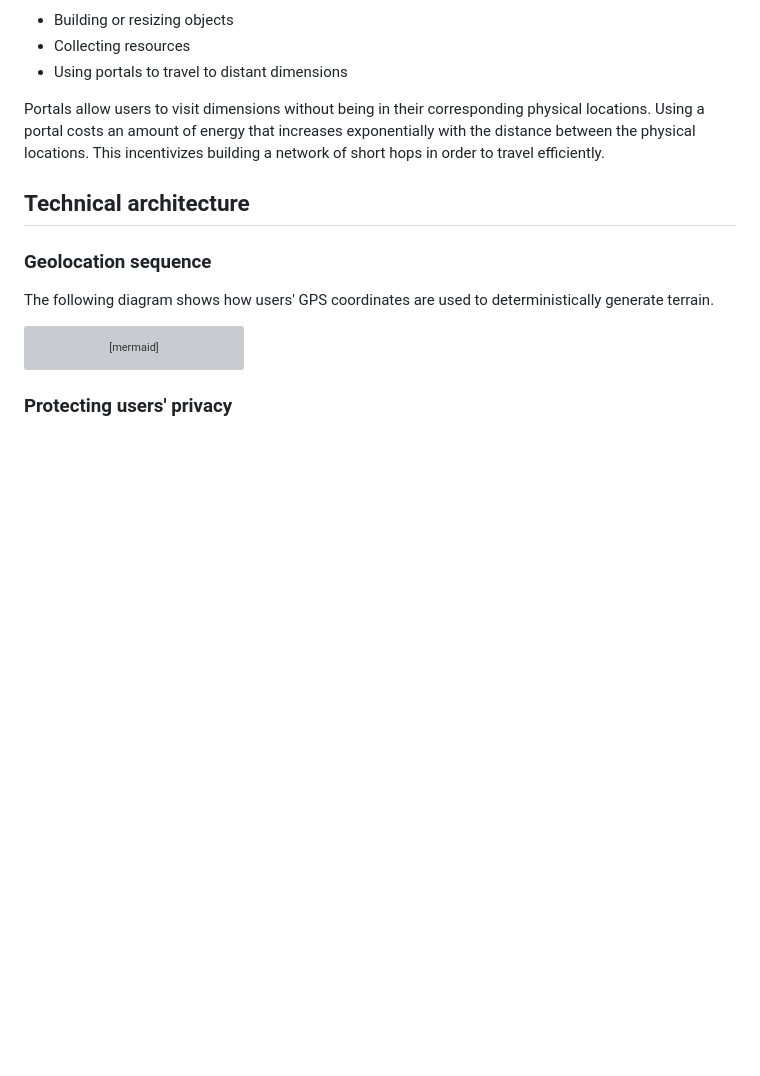
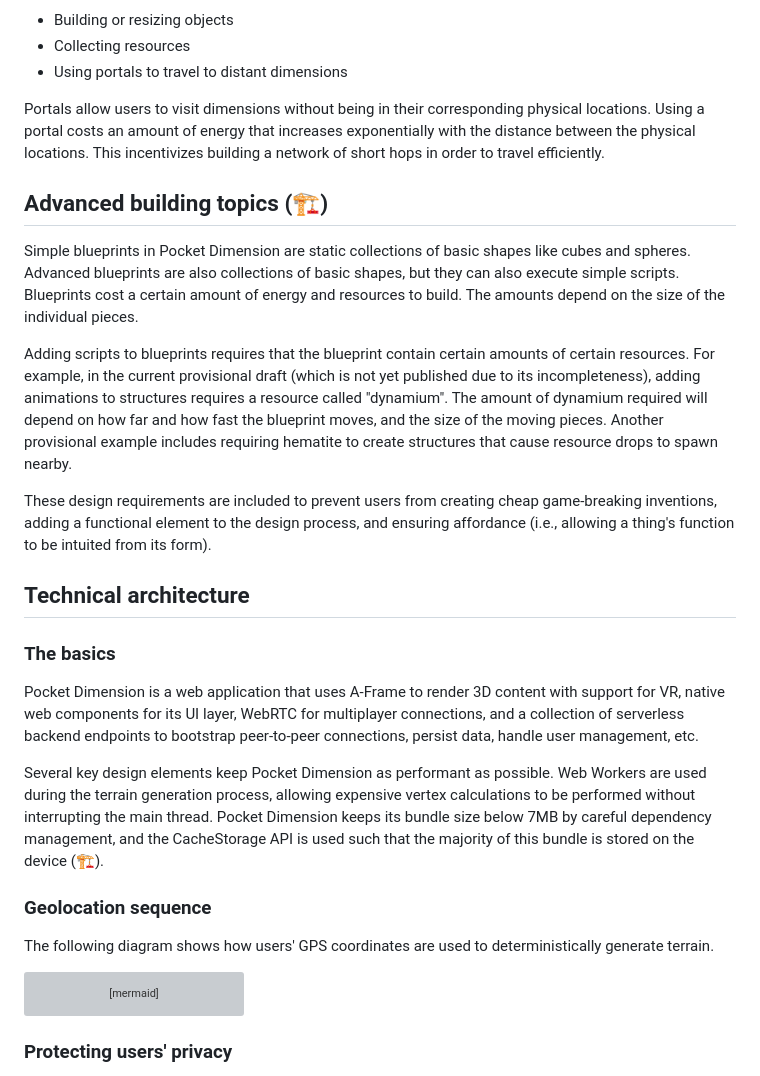
Before and after one commit to ScryVR/pocketdimension-docs, a Markdown page: docs/documentation_src.md, the part around one of its changes. Drawn GitHub-style; blank space fills up the shorter version; grey boxes are pictures that could not be loaded.

```diff
--- a/docs/documentation_src.md
+++ b/docs/documentation_src.md
@@ -30,7 +30,21 @@ Other interactions in Pocket Dimension cause energy to be destroyed.
 
 Portals allow users to visit dimensions without being in their corresponding physical locations. Using a portal costs an amount of energy that increases exponentially with the distance between the physical locations. This incentivizes building a network of short hops in order to travel efficiently.
 
+## Advanced building topics (🏗️)
+
+Simple blueprints in Pocket Dimension are static collections of basic shapes like cubes and spheres. Advanced blueprints are also collections of basic shapes, but they can also execute simple scripts. Blueprints cost a certain amount of energy and resources to build. The amounts depend on the size of the individual pieces.
+
+Adding scripts to blueprints requires that the blueprint contain certain amounts of certain resources. For example, in the current provisional draft (which is not yet published due to its incompleteness), adding animations to structures requires a resource called "dynamium". The amount of dynamium required will depend on how far and how fast the blueprint moves, and the size of the moving pieces. Another provisional example includes requiring hematite to create structures that cause resource drops to spawn nearby.
+
+These design requirements are included to prevent users from creating cheap game-breaking inventions, adding a functional element to the design process, and ensuring affordance (i.e., allowing a thing's function to be intuited from its form).
+
 ## Technical architecture
+
+### The basics
+
+Pocket Dimension is a web application that uses A-Frame to render 3D content with support for VR, native web components for its UI layer, WebRTC for multiplayer connections, and a collection of serverless backend endpoints to bootstrap peer-to-peer connections, persist data, handle user management, etc.
+
+Several key design elements keep Pocket Dimension as performant as possible. Web Workers are used during the terrain generation process, allowing expensive vertex calculations to be performed without interrupting the main thread. Pocket Dimension keeps its bundle size below 7MB by careful dependency management, and the CacheStorage API is used such that the majority of this bundle is stored on the device (🏗️).
 
 ### Geolocation sequence
 
```
Also changed, not shown: other parts of docs/documentation_src.md (+6 -4 lines).
